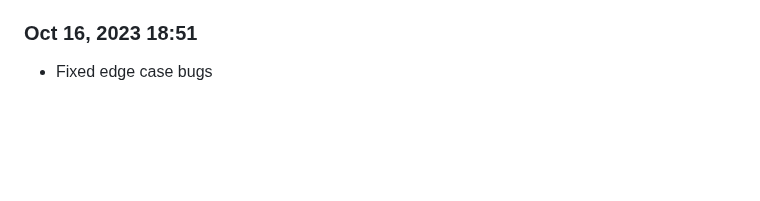
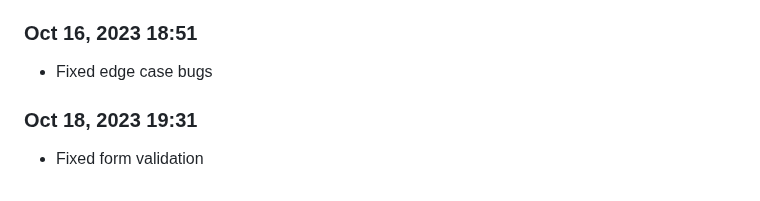
Before and after one commit to Shiva-Bajpai/SB--Games, a Markdown page: devlog.md, the part around the change. GitHub-like rendering; blank space fills up the shorter version.

Commit message:
fix: handle missing data

```diff
--- a/devlog.md
+++ b/devlog.md
@@ -1738,3 +1738,6 @@ Daily progress notes.
 
 ### Oct 16, 2023 18:51
 - Fixed edge case bugs
+
+### Oct 18, 2023 19:31
+- Fixed form validation
```
